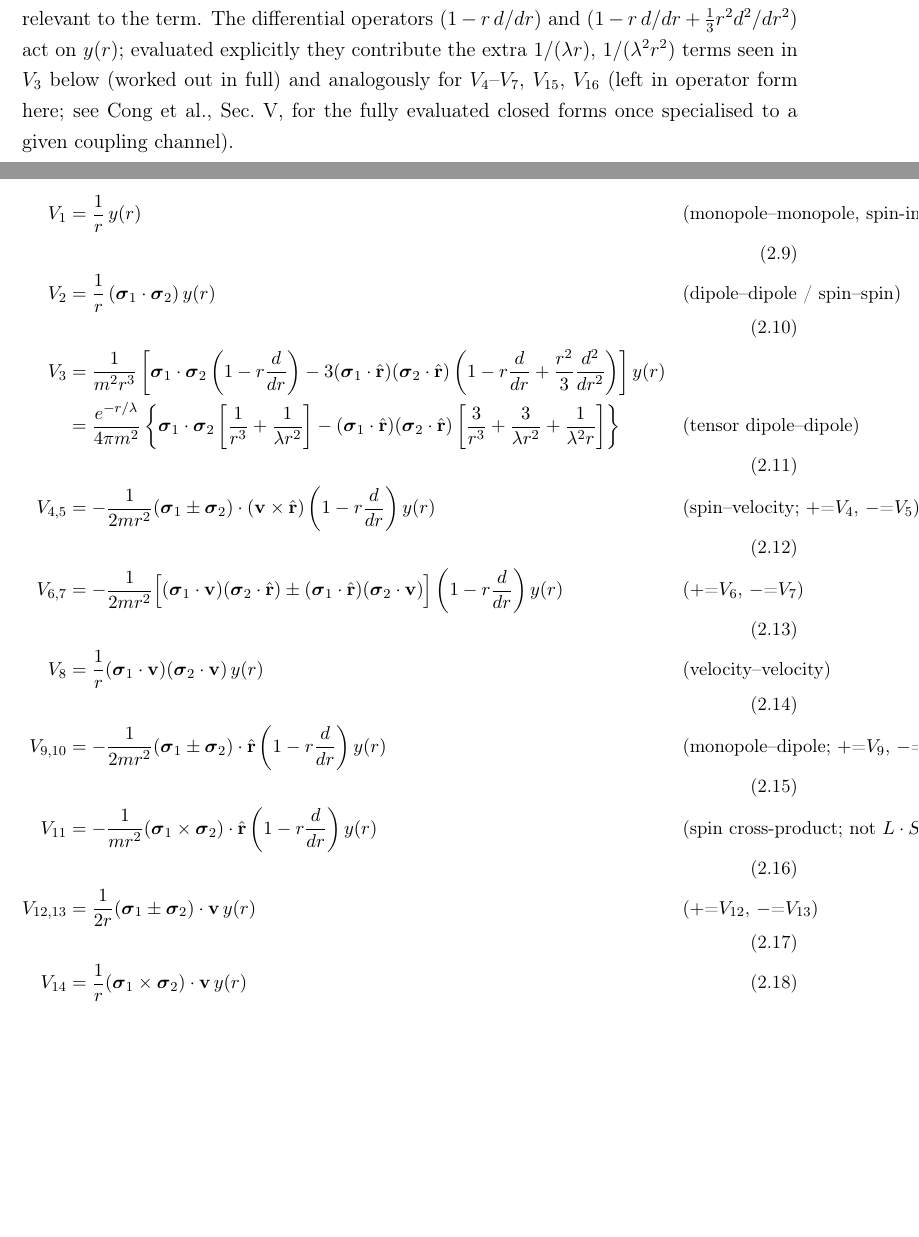
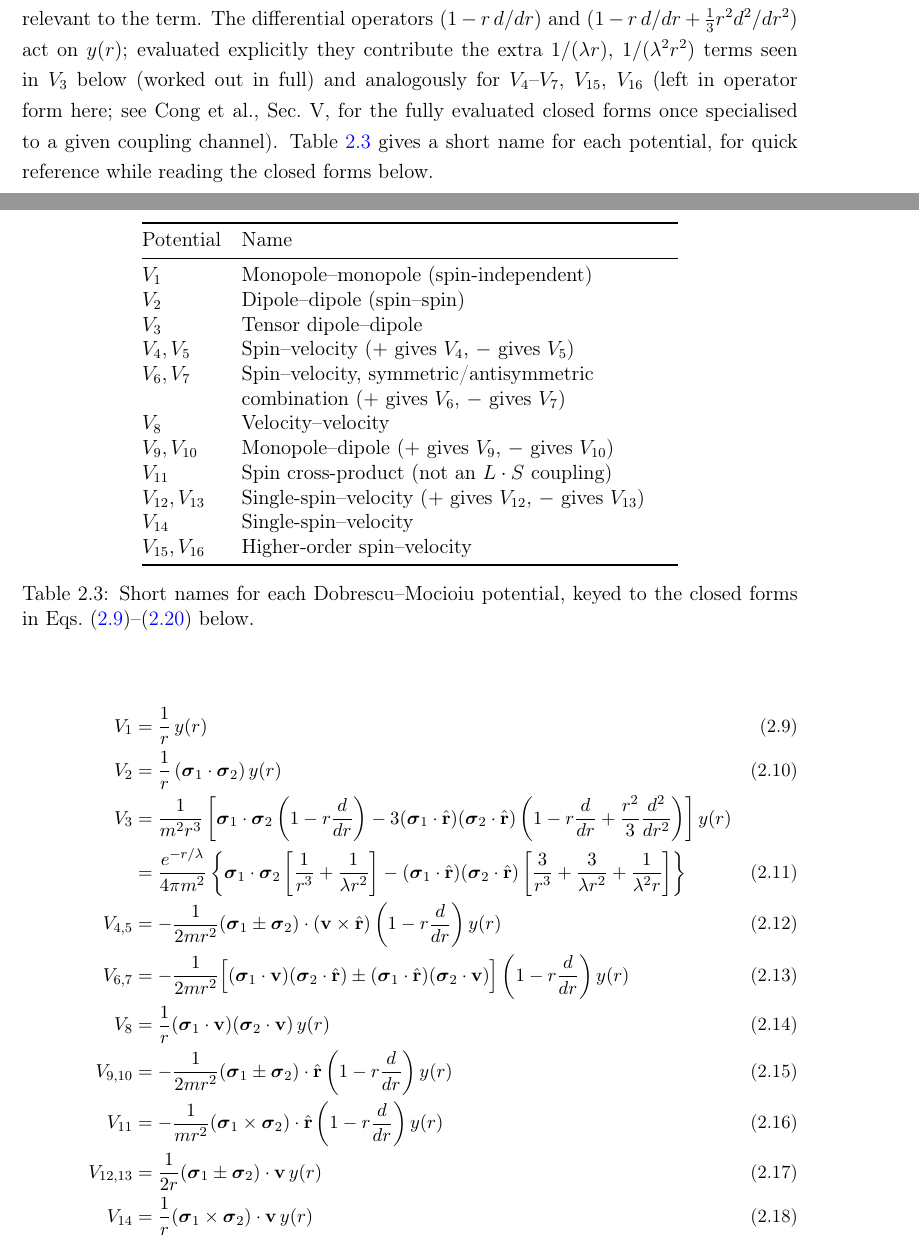
Before and after one commit to oyewodayo/spin-dependent-exotic-interactions-SME, a LaTeX thesis (thesis/main.tex, which reads thesis/02_theoretical_foundations.tex): two parts of pages 20 and 21 of 92 before the commit and two parts of pages 20 and 21 of 93 after it, joined at a grey line, cut so that both start at the same text, the shorter picture padded with empty space. Compiled offline with pdfLaTeX.

Commit message:
Enhance tables for clarity and formatting in theoretical foundations, SME-DM mapping, and gap analysis chapters

```diff
--- a/thesis/02_theoretical_foundations.tex
+++ b/thesis/02_theoretical_foundations.tex
@@ -245,37 +245,61 @@ contribute the extra $1/(\lambda r)$, $1/(\lambda^2r^2)$ terms seen in $V_3$
 below (worked out in full) and analogously for $V_4$--$V_7$, $V_{15}$,
 $V_{16}$ (left in operator form here; see Cong et al., Sec.~V, for the
 fully evaluated closed forms once specialised to a given coupling channel).
+Table~\ref{tab:dm-names} gives a short name for each potential, for quick
+reference while reading the closed forms below.
+
+\begin{table}[h]
+\centering
+\begin{tabular}{@{}l>{\raggedright\arraybackslash}p{9cm}@{}}
+\toprule
+Potential & Name \\
+\midrule
+$V_1$ & Monopole--monopole (spin-independent) \\
+$V_2$ & Dipole--dipole (spin--spin) \\
+$V_3$ & Tensor dipole--dipole \\
+$V_4, V_5$ & Spin--velocity ($+$ gives $V_4$, $-$ gives $V_5$) \\
+$V_6, V_7$ & Spin--velocity, symmetric/antisymmetric combination ($+$ gives $V_6$, $-$ gives $V_7$) \\
+$V_8$ & Velocity--velocity \\
+$V_9, V_{10}$ & Monopole--dipole ($+$ gives $V_9$, $-$ gives $V_{10}$) \\
+$V_{11}$ & Spin cross-product (not an $L\cdot S$ coupling) \\
+$V_{12}, V_{13}$ & Single-spin--velocity ($+$ gives $V_{12}$, $-$ gives $V_{13}$) \\
+$V_{14}$ & Single-spin--velocity \\
+$V_{15}, V_{16}$ & Higher-order spin--velocity \\
+\bottomrule
+\end{tabular}
+\caption{Short names for each Dobrescu--Mocioiu potential, keyed to the closed forms in Eqs.~\eqref{eq:v1}--\eqref{eq:v16} below.}
+\label{tab:dm-names}
+\end{table}
 
 {\small
 \begin{align}
-  V_1 &= \frac1r\,y(r) &&\text{(monopole--monopole, spin-independent)} \\
-  V_2 &= \frac1r\,(\boldsymbol\sigma_1\cdot\boldsymbol\sigma_2)\,y(r) &&\text{(dipole--dipole / spin--spin)} \\
+  V_1 &= \frac1r\,y(r) \label{eq:v1}\\
+  V_2 &= \frac1r\,(\boldsymbol\sigma_1\cdot\boldsymbol\sigma_2)\,y(r) \label{eq:v2}\\
   V_3 &= \frac{1}{m^2r^3}\left[\boldsymbol\sigma_1\cdot\boldsymbol\sigma_2\left(1-r\frac{d}{dr}\right)
     -3(\boldsymbol\sigma_1\cdot\hat{\mathbf r})(\boldsymbol\sigma_2\cdot\hat{\mathbf r})
     \left(1-r\frac{d}{dr}+\frac{r^2}{3}\frac{d^2}{dr^2}\right)\right]y(r) \notag\\
   &= \frac{e^{-r/\lambda}}{4\pi m^2}\left\{\boldsymbol\sigma_1\cdot\boldsymbol\sigma_2
     \left[\frac1{r^3}+\frac1{\lambda r^2}\right]
     -(\boldsymbol\sigma_1\cdot\hat{\mathbf r})(\boldsymbol\sigma_2\cdot\hat{\mathbf r})
-    \left[\frac3{r^3}+\frac3{\lambda r^2}+\frac1{\lambda^2r}\right]\right\}
-    &&\text{(tensor dipole--dipole)} \\
+    \left[\frac3{r^3}+\frac3{\lambda r^2}+\frac1{\lambda^2r}\right]\right\} \label{eq:v3}\\
   V_{4,5} &= -\frac{1}{2mr^2}(\boldsymbol\sigma_1\pm\boldsymbol\sigma_2)\cdot(\mathbf v\times\hat{\mathbf r})
-    \left(1-r\frac{d}{dr}\right)y(r) &&\text{(spin--velocity; $+$=$V_4$, $-$=$V_5$)} \\
+    \left(1-r\frac{d}{dr}\right)y(r) \label{eq:v45}\\
   V_{6,7} &= -\frac{1}{2mr^2}\Big[(\boldsymbol\sigma_1\cdot\mathbf v)(\boldsymbol\sigma_2\cdot\hat{\mathbf r})
     \pm(\boldsymbol\sigma_1\cdot\hat{\mathbf r})(\boldsymbol\sigma_2\cdot\mathbf v)\Big]
-    \left(1-r\frac{d}{dr}\right)y(r) &&\text{($+$=$V_6$, $-$=$V_7$)} \\
-  V_8 &= \frac1r(\boldsymbol\sigma_1\cdot\mathbf v)(\boldsymbol\sigma_2\cdot\mathbf v)\,y(r) &&\text{(velocity--velocity)} \\
+    \left(1-r\frac{d}{dr}\right)y(r) \label{eq:v67}\\
+  V_8 &= \frac1r(\boldsymbol\sigma_1\cdot\mathbf v)(\boldsymbol\sigma_2\cdot\mathbf v)\,y(r) \label{eq:v8}\\
   V_{9,10} &= -\frac{1}{2mr^2}(\boldsymbol\sigma_1\pm\boldsymbol\sigma_2)\cdot\hat{\mathbf r}
-    \left(1-r\frac{d}{dr}\right)y(r) &&\text{(monopole--dipole; $+$=$V_9$, $-$=$V_{10}$)} \\
+    \left(1-r\frac{d}{dr}\right)y(r) \label{eq:v910}\\
   V_{11} &= -\frac{1}{mr^2}(\boldsymbol\sigma_1\times\boldsymbol\sigma_2)\cdot\hat{\mathbf r}
-    \left(1-r\frac{d}{dr}\right)y(r) &&\text{(spin cross-product; not $L\cdot S$)} \\
-  V_{12,13} &= \frac{1}{2r}(\boldsymbol\sigma_1\pm\boldsymbol\sigma_2)\cdot\mathbf v\,y(r) &&\text{($+$=$V_{12}$, $-$=$V_{13}$)} \\
-  V_{14} &= \frac1r(\boldsymbol\sigma_1\times\boldsymbol\sigma_2)\cdot\mathbf v\,y(r) \\
+    \left(1-r\frac{d}{dr}\right)y(r) \label{eq:v11}\\
+  V_{12,13} &= \frac{1}{2r}(\boldsymbol\sigma_1\pm\boldsymbol\sigma_2)\cdot\mathbf v\,y(r) \label{eq:v1213}\\
+  V_{14} &= \frac1r(\boldsymbol\sigma_1\times\boldsymbol\sigma_2)\cdot\mathbf v\,y(r) \label{eq:v14}\\
   V_{15} &= -\frac{3}{2m^2r^3}\Big\{[\boldsymbol\sigma_1\cdot(\mathbf v\times\hat{\mathbf r})](\boldsymbol\sigma_2\cdot\hat{\mathbf r}) \notag\\
     &\qquad{}+(\boldsymbol\sigma_1\cdot\hat{\mathbf r})[\boldsymbol\sigma_2\cdot(\mathbf v\times\hat{\mathbf r})]\Big\}
-    \left(1-r\frac{d}{dr}+\frac{r^2}{3}\frac{d^2}{dr^2}\right)y(r) \\
+    \left(1-r\frac{d}{dr}+\frac{r^2}{3}\frac{d^2}{dr^2}\right)y(r) \label{eq:v15}\\
   V_{16} &= -\frac{1}{2mr^2}\Big\{[\boldsymbol\sigma_1\cdot(\mathbf v\times\hat{\mathbf r})](\boldsymbol\sigma_2\cdot\mathbf v) \notag\\
     &\qquad{}+(\boldsymbol\sigma_1\cdot\mathbf v)[\boldsymbol\sigma_2\cdot(\mathbf v\times\hat{\mathbf r})]\Big\}
-    \left(1-r\frac{d}{dr}\right)y(r)
+    \left(1-r\frac{d}{dr}\right)y(r) \label{eq:v16}
 \end{align}
 }
 
```
Also changed, not shown: thesis/03_sme_dm_mapping.tex (+39 -21 lines), thesis/05_gap_analysis.tex (+3 -3 lines), thesis/02_theoretical_foundations.tex (8 more changed lines).
